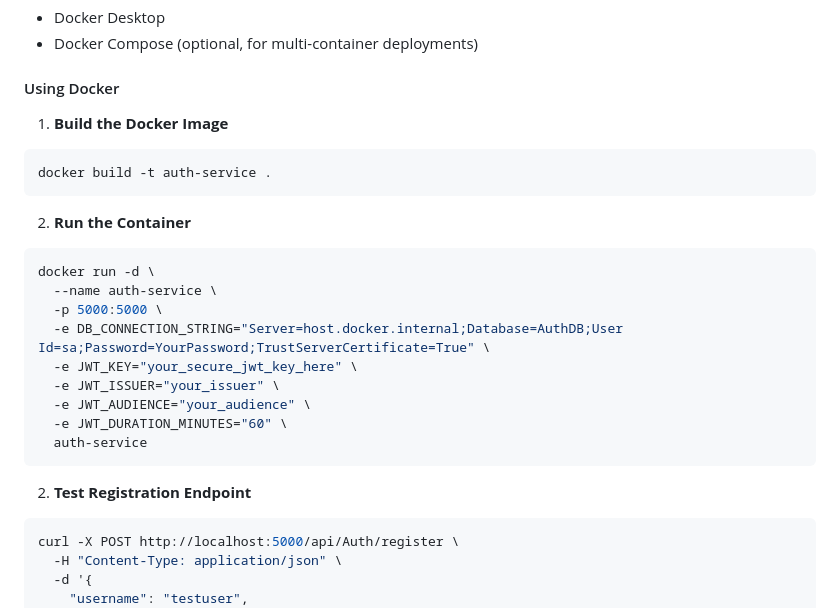
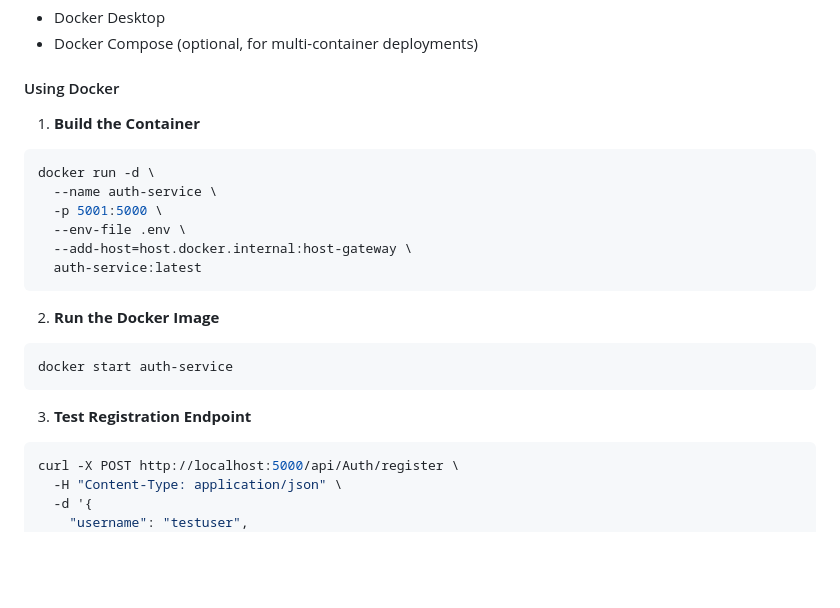
Before and after one commit to rovin99/Survey-Platform, a Markdown page: AuthService/Readme.md, the part around the change. GitHub-like rendering; blank space fills up the shorter version.

````diff
--- a/AuthService/Readme.md
+++ b/AuthService/Readme.md
@@ -301,27 +301,22 @@ The API will be available at `http://localhost:5000`
 - Docker Compose (optional, for multi-container deployments)
 
 #### Using Docker
-
-1. **Build the Docker Image**
-```bash
-docker build -t auth-service .
-```
-
-2. **Run the Container**
+1. **Build the Container**
 ```bash
 docker run -d \
   --name auth-service \
-  -p 5000:5000 \
-  -e DB_CONNECTION_STRING="Server=host.docker.internal;Database=AuthDB;User Id=sa;Password=YourPassword;TrustServerCertificate=True" \
-  -e JWT_KEY="your_secure_jwt_key_here" \
-  -e JWT_ISSUER="your_issuer" \
-  -e JWT_AUDIENCE="your_audience" \
-  -e JWT_DURATION_MINUTES="60" \
-  auth-service
+  -p 5001:5000 \
+  --env-file .env \
+  --add-host=host.docker.internal:host-gateway \
+  auth-service:latest
 ```
 
+2. **Run the Docker Image**
+```bash
+docker start auth-service
+```
 
-2. **Test Registration Endpoint**
+3. **Test Registration Endpoint**
 ```bash
 curl -X POST http://localhost:5000/api/Auth/register \
   -H "Content-Type: application/json" \
````
